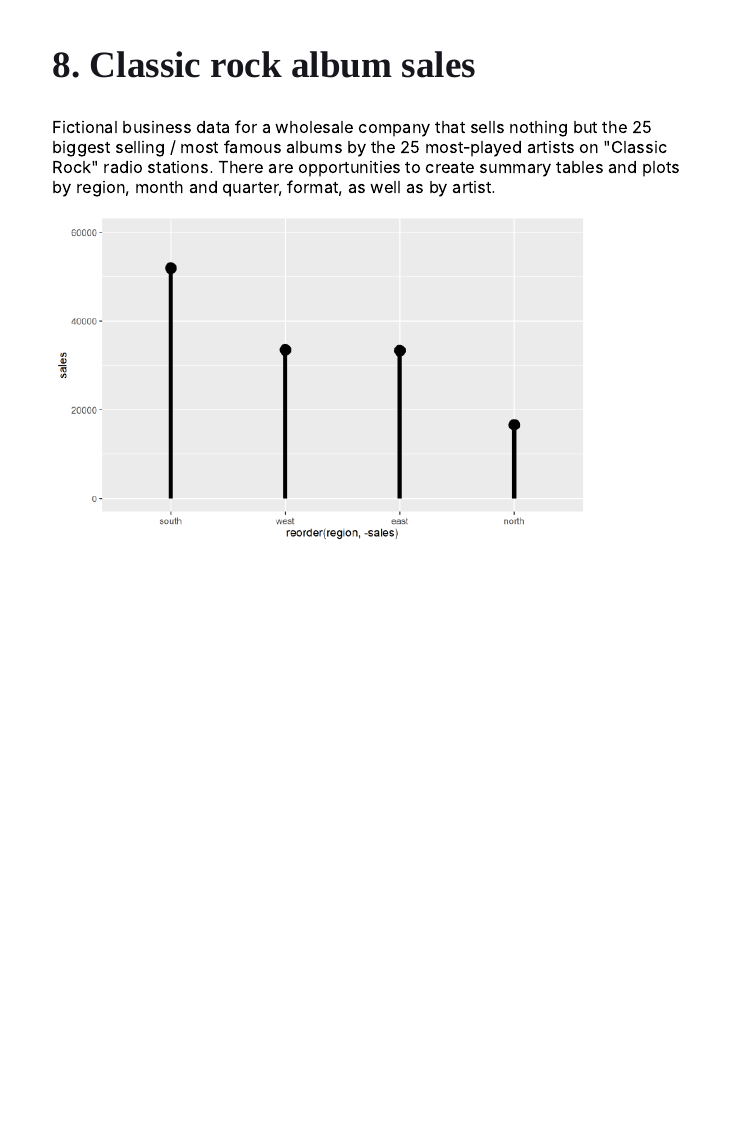
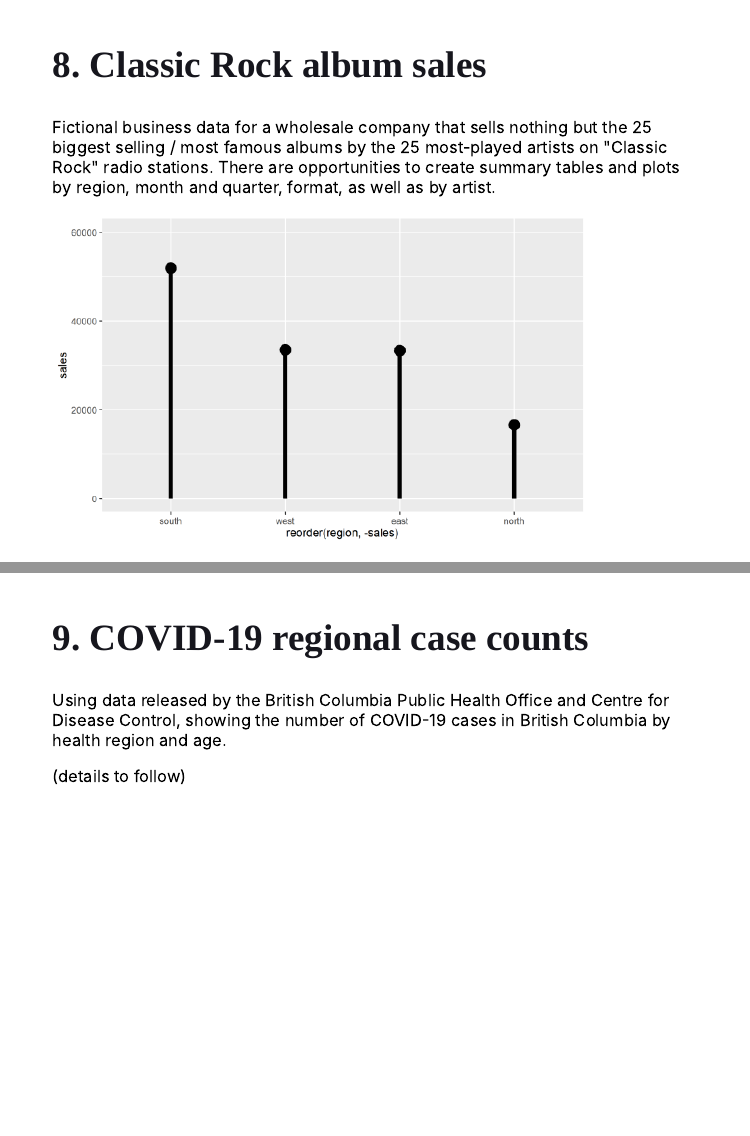
Before and after one commit to MonkmanMH/UVic_BIDA302_capstone, an R Markdown document (capstone_introduction/capstone_intro.Rmd): page 14 of 14 before the commit and pages 14 and 15 of 15 after it, the two joined at a grey line. Rendered offline with R 4.5, knitr and Pandoc, with nearby package versions; the slides are laid out offline by our stand-in for remark.js, each with all of its steps uncovered, in fonts that may differ from those the slides ask for, and without slide numbers, shadows or browser add-ons; colours and fonts come from the style sheet that the author committed, because xaringanthemer is not installed.

Commit message:
add COVID-19 capstone

```diff
--- a/capstone_introduction/capstone_intro.Rmd
+++ b/capstone_introduction/capstone_intro.Rmd
@@ -179,8 +179,16 @@ On 2016-11-18, [Dr. Tammy Schirle](https://legacy.wlu.ca/homepage.php?grp_id=180
 ![Percentage of persons living under market-basket measure threshhold](../capstone_07_mbm_poverty_plan\Lindsay-Tedds-poverty.png)
 ---
 
-## 8. Classic rock album sales
+## 8. Classic Rock album sales
 
 Fictional business data for a wholesale company that sells nothing but the 25 biggest selling / most famous albums by the 25 most-played artists on "Classic Rock" radio stations. There are opportunities to create summary tables and plots by region, month and quarter, format, as well as by artist.
 
 ![total unit sales by region](../capstone_08_CR25_orders/sales_region_small.png)
+
+---
+
+## 9. COVID-19 regional case counts
+
+Using data released by the British Columbia Public Health Office and Centre for Disease Control, showing the number of COVID-19 cases in British Columbia by health region and age.
+
+(details to follow)
```
